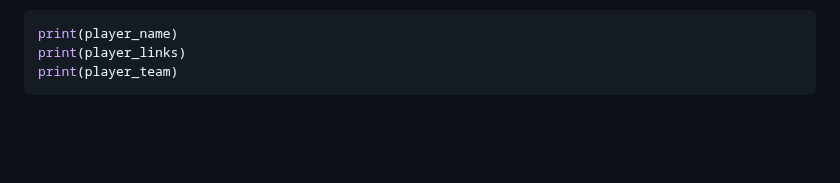
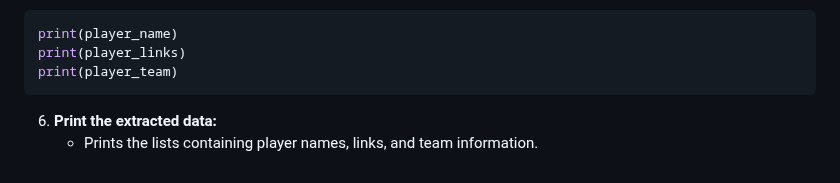
Before and after one commit to streetprophet90/Professional-Portfolio, a Markdown page: 10 Web Scraping/README.md, the part around the change. GitHub-like rendering; blank space fills up the shorter version.

````diff
--- a/10 Web Scraping/README.md
+++ b/10 Web Scraping/README.md
@@ -120,3 +120,6 @@ print(player_name)
 print(player_links)
 print(player_team)
 ```
+
+6. **Print the extracted data:**
+   - Prints the lists containing player names, links, and team information.
````
